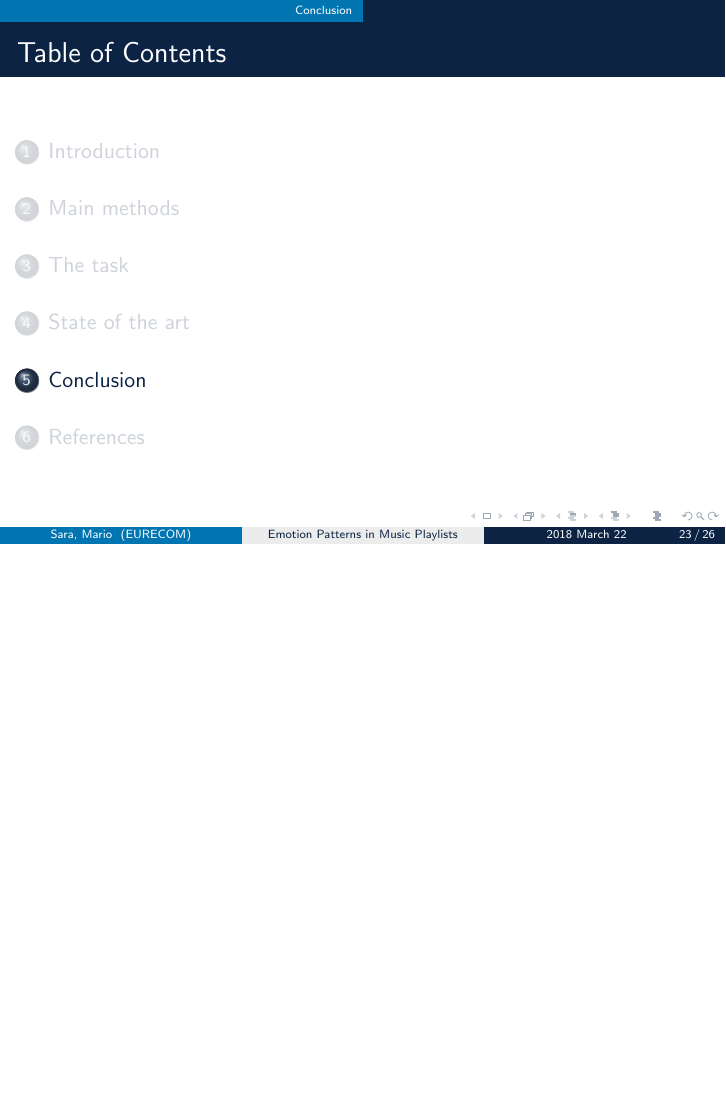
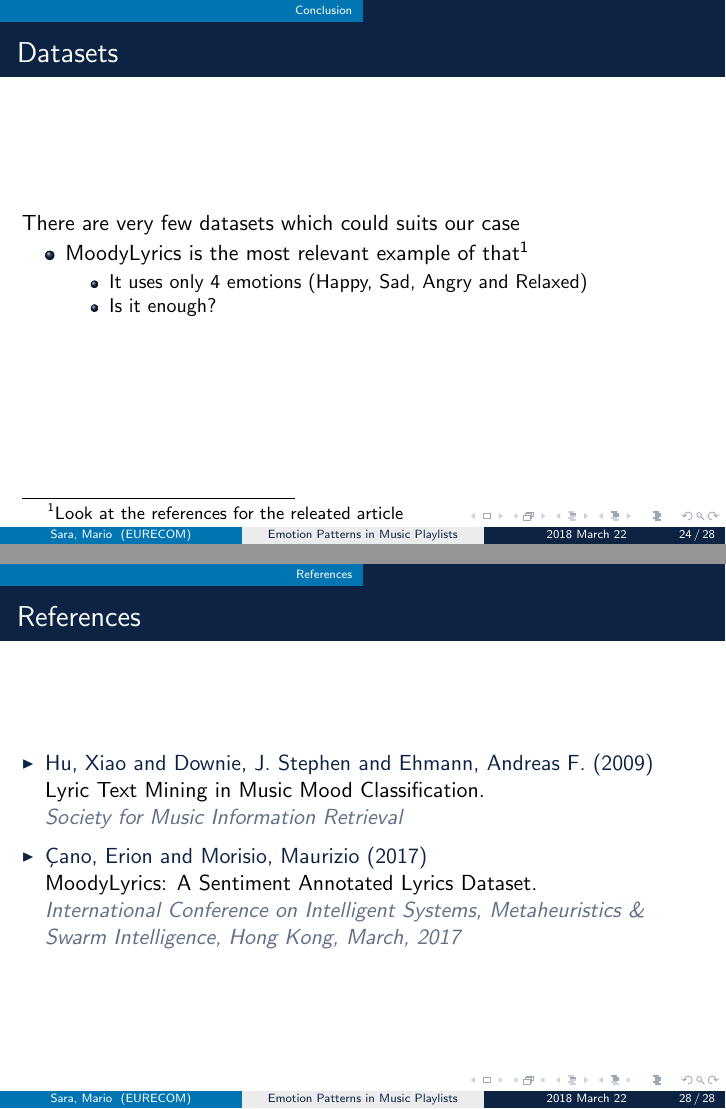
Before and after one commit to sgiammy/emotion-patterns-in-music-playlists, LaTeX slides (Slides/slide1_v1.tex): page 23 of 26 before the commit and pages 24 and 28 of 28 after it, the two joined at a grey line, the shorter picture padded with empty space. Compiled offline with pdfLaTeX.

Commit message:
add last two slides for slide1

```diff
--- a/Slides/slide1_v1.tex
+++ b/Slides/slide1_v1.tex
@@ -320,9 +332,20 @@ Do we really need this level of flexibility in our application?
 
 \section{Conclusion}
 
+\begin{frame}{Datasets}
+There are very few datasets which could suits our case
+\begin{itemize}
+\item MoodyLyrics is the most relevant example of that\footnote{Look at the references for the releated article}
+\begin{itemize}
+\item It uses only 4 emotions (Happy, Sad, Angry and Relaxed)
+\item Is it enough?
+\end{itemize}
+\end{itemize}
+\end{frame}
+
+
 \begin{frame}{What we learnt}
 \begin{itemize}
-\item
 \item Defining the number of moods we want to consider is not an easy task but probably we don't
 	need many of them because our analysis domain is restricted to songs
 \item The "sliders" approach is too general. Songs are usually linked with a single sentiment
@@ -349,6 +374,22 @@ Do we really need this level of flexibility in our application?
 \end{thebibliography}
 
 \end{frame}
+
+\begin{frame}{References}
+\setbeamertemplate{bibliography item}[triangle]
+ \begin{thebibliography}{99} % Beamer does not support BibTeX so references must be nserted manually as below
+
+\bibitem{p4}Hu, Xiao and Downie, J. Stephen and Ehmann, Andreas F. (2009)
+\newblock Lyric Text Mining in Music Mood Classification.
+\newblock \emph{Society for Music Information Retrieval}
+
+\bibitem{p5}Çano, Erion and Morisio, Maurizio  (2017)
+\newblock  MoodyLyrics: A Sentiment Annotated Lyrics Dataset.
+\newblock \emph{International Conference on Intelligent Systems, Metaheuristics \& Swarm Intelligence, Hong Kong, March, 2017}
+
+\end{thebibliography}
+
+\end{frame}
 %---------------------------------------------------------
 
 \end{document}
```
Also changed, not shown: Slides/images/emotion-dimensions.png (added), Slides/slide1_v1.pdf, Slides/slide1_v1.tex (26 more changed lines).
